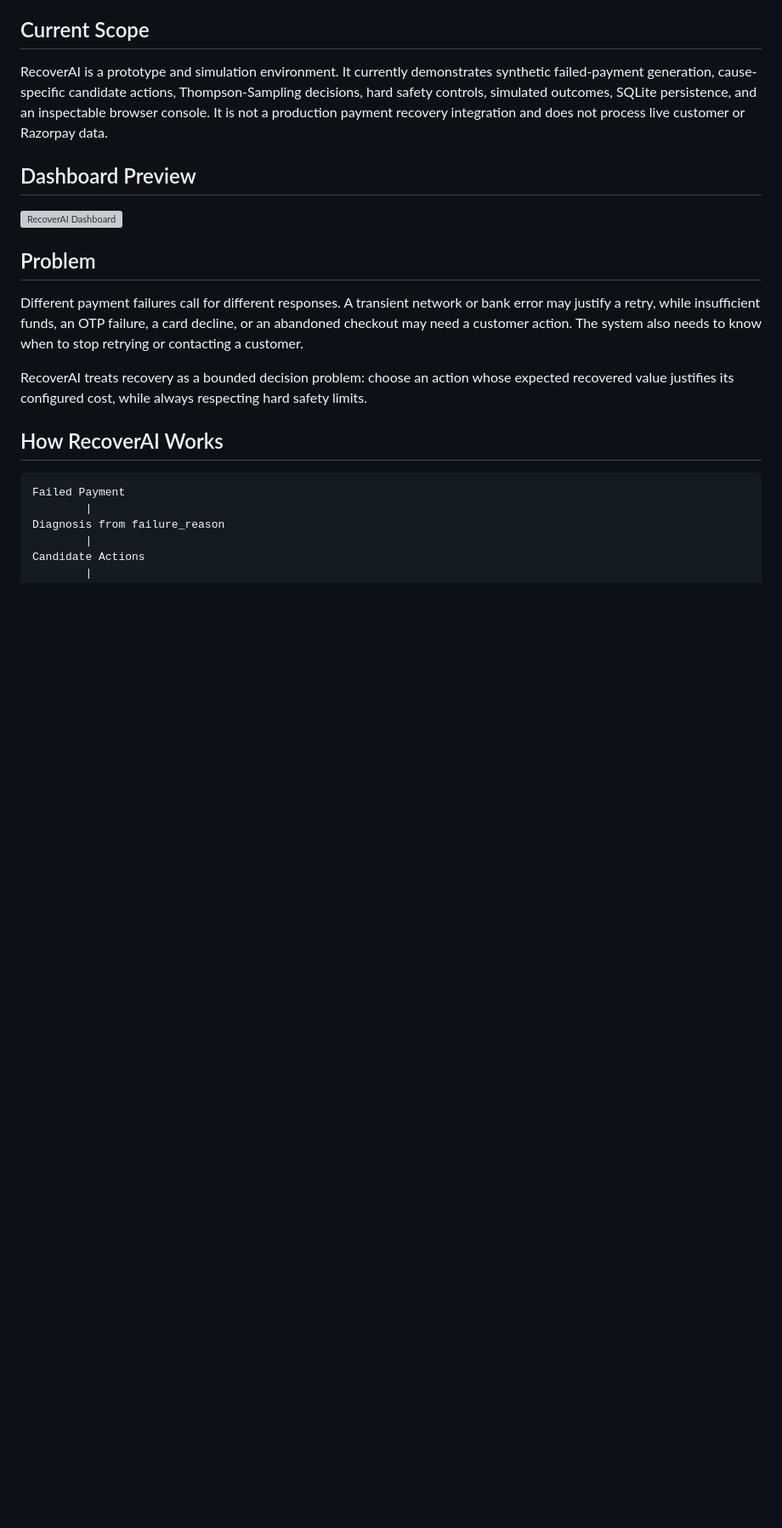
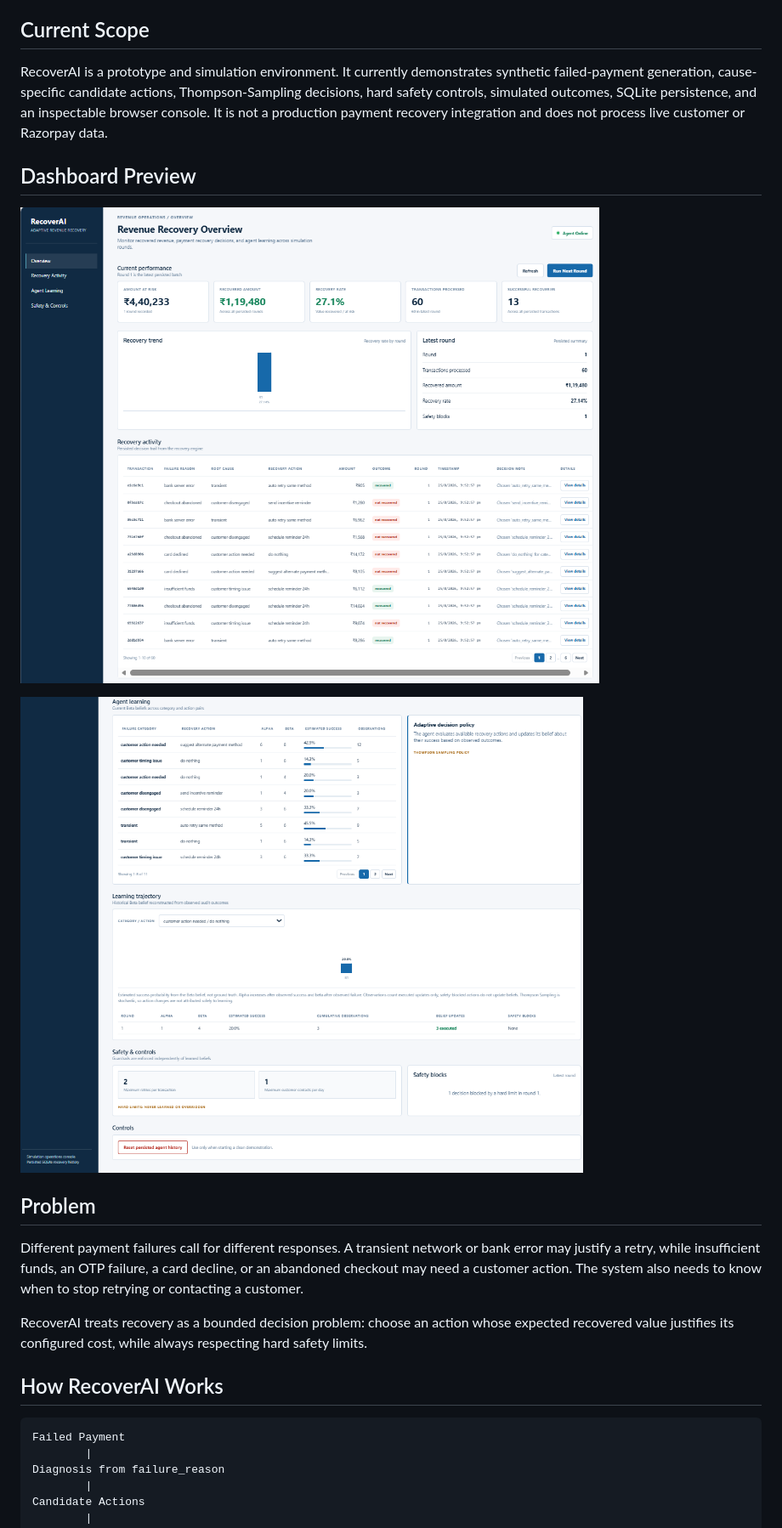
Before and after one commit to SHARMILA-CS/RecoverAI, a Markdown page: README.md, the part around the change. Shown: that part at 85% size. Rendered like a GitHub page; pictures changed too: docs/dashboard-learning.png (added), docs/dashboard-overview.png (added); blank space fills up the shorter version; grey boxes are pictures that could not be loaded.

Commit message:
Add dashboard previews to README

```diff
--- a/README.md
+++ b/README.md
@@ -20,7 +20,9 @@ recovery integration and does not process live customer or Razorpay data.
 
 ## Dashboard Preview
 
-![RecoverAI Dashboard](docs/dashboard-preview.png)
+![RecoverAI Dashboard Overview](docs/dashboard-overview.png)
+
+![RecoverAI Learning and Safety](docs/dashboard-learning.png)
 
 ## Problem
 
```
